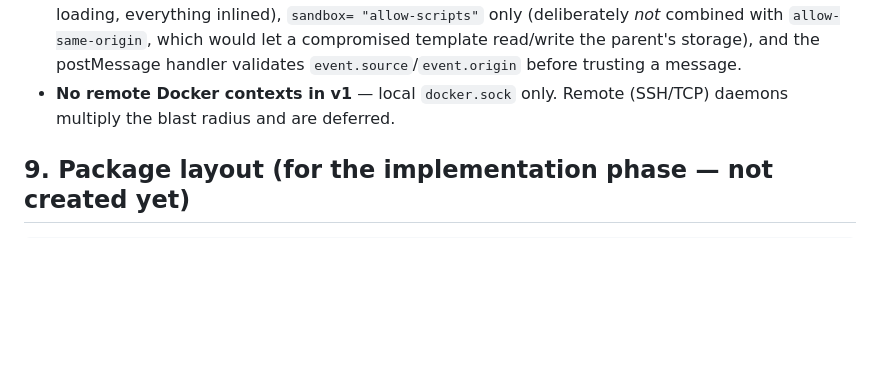
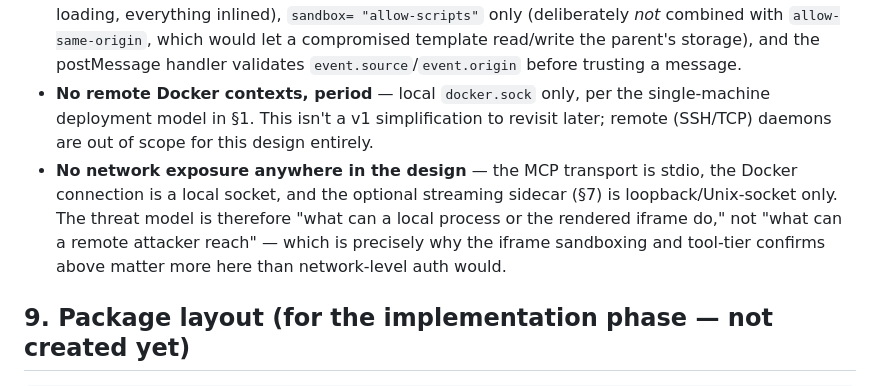
Before and after one commit to ghiloufibg/docker-skill, a Markdown page: docs/design/mcp-ui-docker-ops.md, the part around one of its changes. GitHub-like rendering; blank space fills up the shorter version.

```diff
--- a/docs/design/mcp-ui-docker-ops.md
+++ b/docs/design/mcp-ui-docker-ops.md
@@ -190,8 +212,17 @@ MCP tool results are point-in-time snapshots, so "live" views need one of:
   `allow-same-origin`, which would let a compromised template read/write
   the parent's storage), and the postMessage handler validates
   `event.source`/`event.origin` before trusting a message.
-- **No remote Docker contexts in v1** — local `docker.sock` only. Remote
-  (SSH/TCP) daemons multiply the blast radius and are deferred.
+- **No remote Docker contexts, period** — local `docker.sock` only, per
+  the single-machine deployment model in §1. This isn't a v1
+  simplification to revisit later; remote (SSH/TCP) daemons are out of
+  scope for this design entirely.
+- **No network exposure anywhere in the design** — the MCP transport is
+  stdio, the Docker connection is a local socket, and the optional
+  streaming sidecar (§7) is loopback/Unix-socket only. The threat model
+  is therefore "what can a local process or the rendered iframe do,"
+  not "what can a remote attacker reach" — which is precisely why the
+  iframe sandboxing and tool-tier confirms above matter more here than
+  network-level auth would.
 
 ## 9. Package layout (for the implementation phase — not created yet)
 
```
Also changed, not shown: other parts of docs/design/mcp-ui-docker-ops.md (+46 -20 lines).
